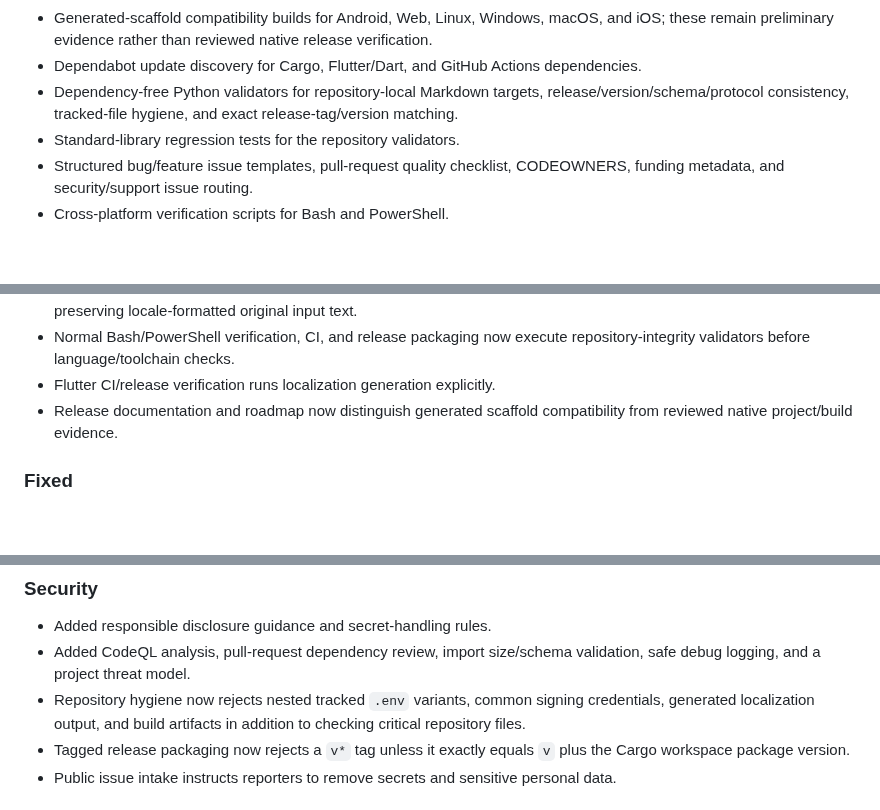
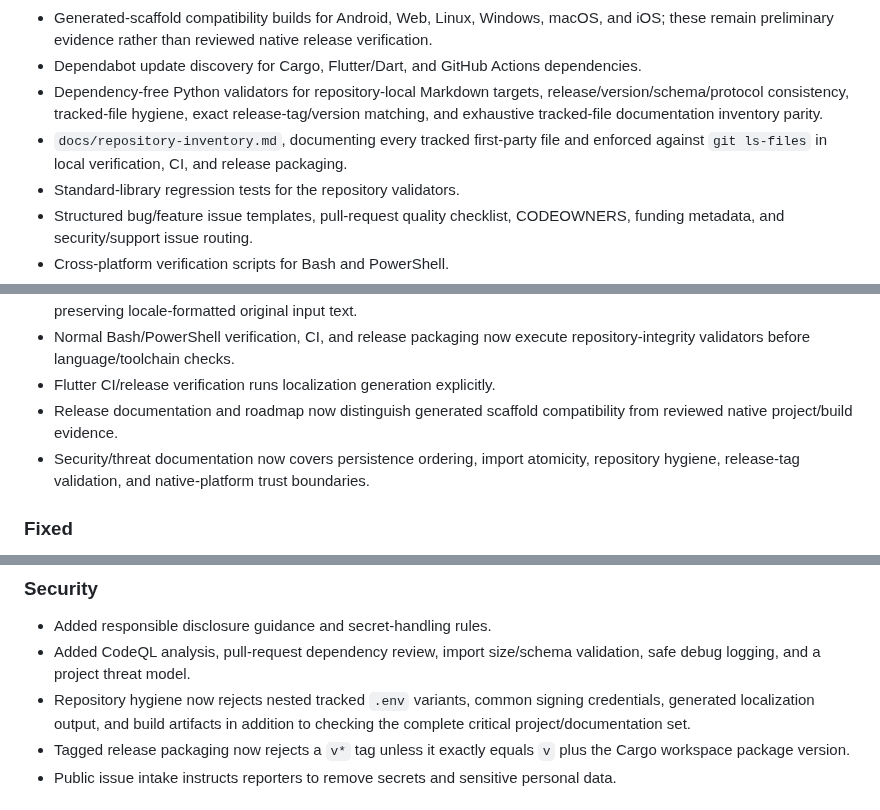
Before and after one commit to sanskarIN/unitflow, a Markdown page: CHANGELOG.md, 3 parts joined by grey strips. GitHub-like rendering; blank space fills up the shorter version.

Commit message:
docs: record exhaustive documentation inventory gate

```diff
--- a/CHANGELOG.md
+++ b/CHANGELOG.md
@@ -22,7 +22,8 @@ All notable changes to UnitFlow are documented here. The format is based on Keep
 - CI, CodeQL, dependency-review, and verified source-release workflows.
 - Generated-scaffold compatibility builds for Android, Web, Linux, Windows, macOS, and iOS; these remain preliminary evidence rather than reviewed native release verification.
 - Dependabot update discovery for Cargo, Flutter/Dart, and GitHub Actions dependencies.
-- Dependency-free Python validators for repository-local Markdown targets, release/version/schema/protocol consistency, tracked-file hygiene, and exact release-tag/version matching.
+- Dependency-free Python validators for repository-local Markdown targets, release/version/schema/protocol consistency, tracked-file hygiene, exact release-tag/version matching, and exhaustive tracked-file documentation inventory parity.
+- `docs/repository-inventory.md`, documenting every tracked first-party file and enforced against `git ls-files` in local verification, CI, and release packaging.
 - Standard-library regression tests for the repository validators.
 - Structured bug/feature issue templates, pull-request quality checklist, CODEOWNERS, funding metadata, and security/support issue routing.
 - Cross-platform verification scripts for Bash and PowerShell.
@@ -41,6 +42,7 @@ All notable changes to UnitFlow are documented here. The format is based on Keep
 - Normal Bash/PowerShell verification, CI, and release packaging now execute repository-integrity validators before language/toolchain checks.
 - Flutter CI/release verification runs localization generation explicitly.
 - Release documentation and roadmap now distinguish generated scaffold compatibility from reviewed native project/build evidence.
+- Security/threat documentation now covers persistence ordering, import atomicity, repository hygiene, release-tag validation, and native-platform trust boundaries.
 
 ### Fixed
 
@@ -58,7 +60,7 @@ All notable changes to UnitFlow are documented here. The format is based on Keep
 
 - Added responsible disclosure guidance and secret-handling rules.
 - Added CodeQL analysis, pull-request dependency review, import size/schema validation, safe debug logging, and a project threat model.
-- Repository hygiene now rejects nested tracked `.env` variants, common signing credentials, generated localization output, and build artifacts in addition to checking critical repository files.
+- Repository hygiene now rejects nested tracked `.env` variants, common signing credentials, generated localization output, and build artifacts in addition to checking the complete critical project/documentation set.
 - Tagged release packaging now rejects a `v*` tag unless it exactly equals `v` plus the Cargo workspace package version.
 - Public issue intake instructs reporters to remove secrets and sensitive personal data.
 
```
